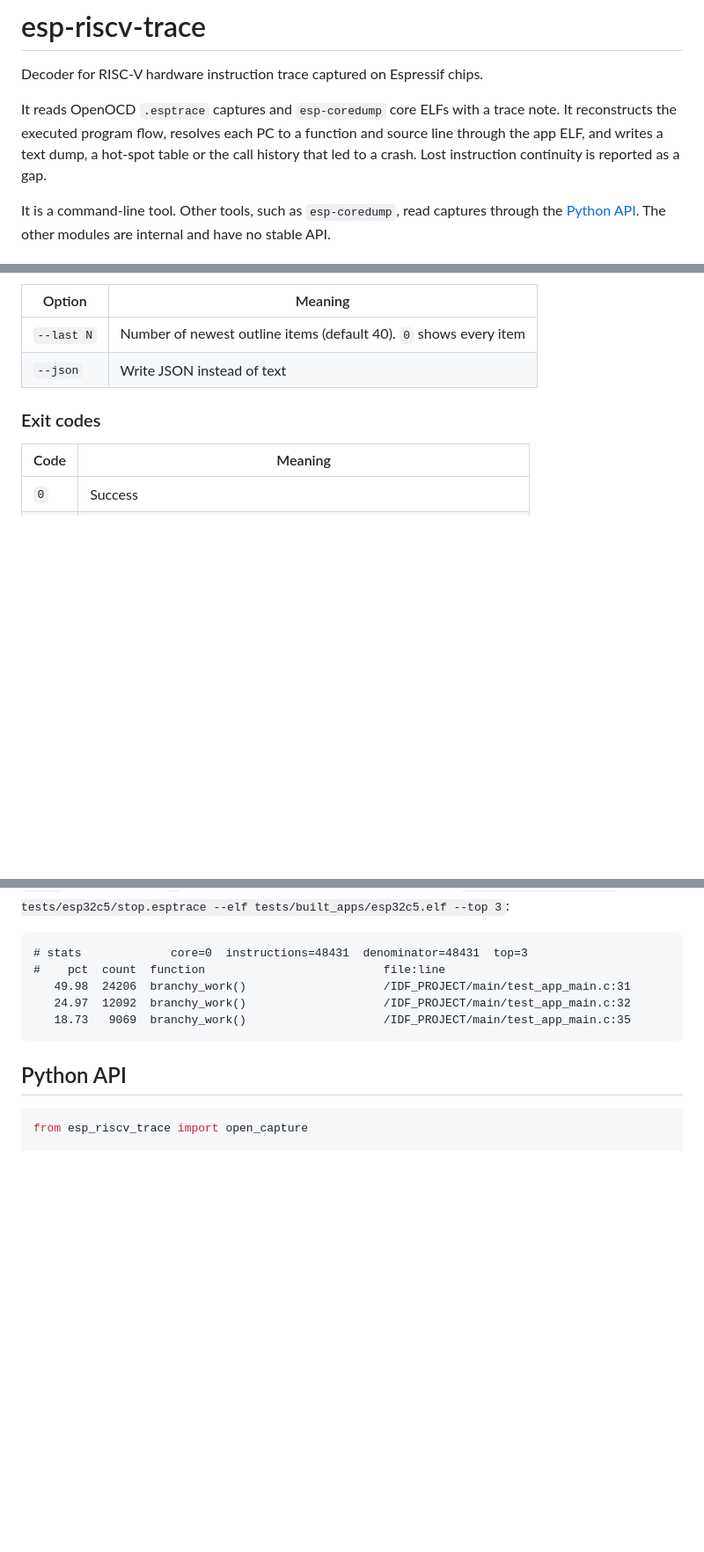
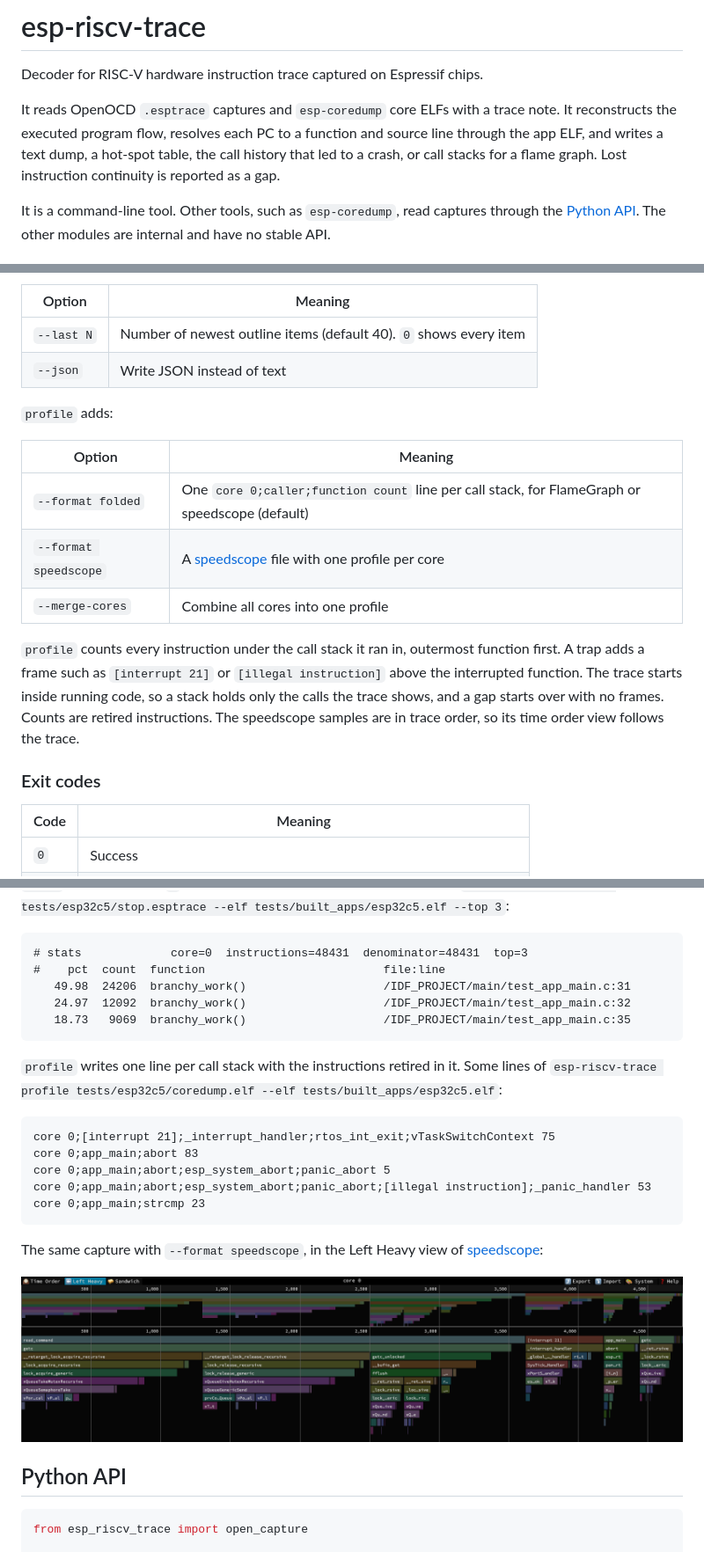
Before and after one commit to espressif/esp-riscv-trace, a Markdown page: README.md, 3 parts joined by grey strips. Shown at 88% size. GitHub-like rendering; pictures changed too: docs/images/profile-speedscope.png (added); blank space fills up the shorter version.

````diff
--- a/README.md
+++ b/README.md
@@ -4,7 +4,8 @@ Decoder for RISC-V hardware instruction trace captured on Espressif chips.
 
 It reads OpenOCD `.esptrace` captures and `esp-coredump` core ELFs with a trace note. It reconstructs the executed
 program flow, resolves each PC to a function and source line through the app ELF, and writes a text dump, a hot-spot
-table or the call history that led to a crash. Lost instruction continuity is reported as a gap.
+table, the call history that led to a crash, or call stacks for a flame graph. Lost instruction continuity is reported
+as a gap.
 
 It is a command-line tool. Other tools, such as `esp-coredump`, read captures through the
 [Python API](#python-api). The other modules are internal and have no stable API.
@@ -143,6 +147,19 @@ and core, and one table per core with the counts of every capture summed.
 | --- | --- |
 | `--last N` | Number of newest outline items (default 40). `0` shows every item |
 | `--json` | Write JSON instead of text |
+
+`profile` adds:
+
+| Option | Meaning |
+| --- | --- |
+| `--format folded` | One `core 0;caller;function count` line per call stack, for FlameGraph or speedscope (default) |
+| `--format speedscope` | A [speedscope](https://www.speedscope.app) file with one profile per core |
+| `--merge-cores` | Combine all cores into one profile |
+
+`profile` counts every instruction under the call stack it ran in, outermost function first. A trap adds a frame
+such as `[interrupt 21]` or `[illegal instruction]` above the interrupted function. The trace starts inside running
+code, so a stack holds only the calls the trace shows, and a gap starts over with no frames. Counts are retired
+instructions. The speedscope samples are in trace order, so its time order view follows the trace.
 
 ### Exit codes
 
@@ -230,6 +247,21 @@ context switch and the next one.
    18.73   9069  branchy_work()                    /IDF_PROJECT/main/test_app_main.c:35
 ```
 
+`profile` writes one line per call stack with the instructions retired in it. Some lines of
+`esp-riscv-trace profile tests/esp32c5/coredump.elf --elf tests/built_apps/esp32c5.elf`:
+
+```text
+core 0;[interrupt 21];_interrupt_handler;rtos_int_exit;vTaskSwitchContext 75
+core 0;app_main;abort 83
+core 0;app_main;abort;esp_system_abort;panic_abort 5
+core 0;app_main;abort;esp_system_abort;panic_abort;[illegal instruction];_panic_handler 53
+core 0;app_main;strcmp 23
+```
+
+The same capture with `--format speedscope`, in the Left Heavy view of [speedscope](https://www.speedscope.app):
+
+![speedscope Left Heavy view of the profile](./docs/images/profile-speedscope.png)
+
 ## Python API
 
 ```python
````
Also changed, not shown: other parts of README.md (+4 -1 lines), 9 other files.
